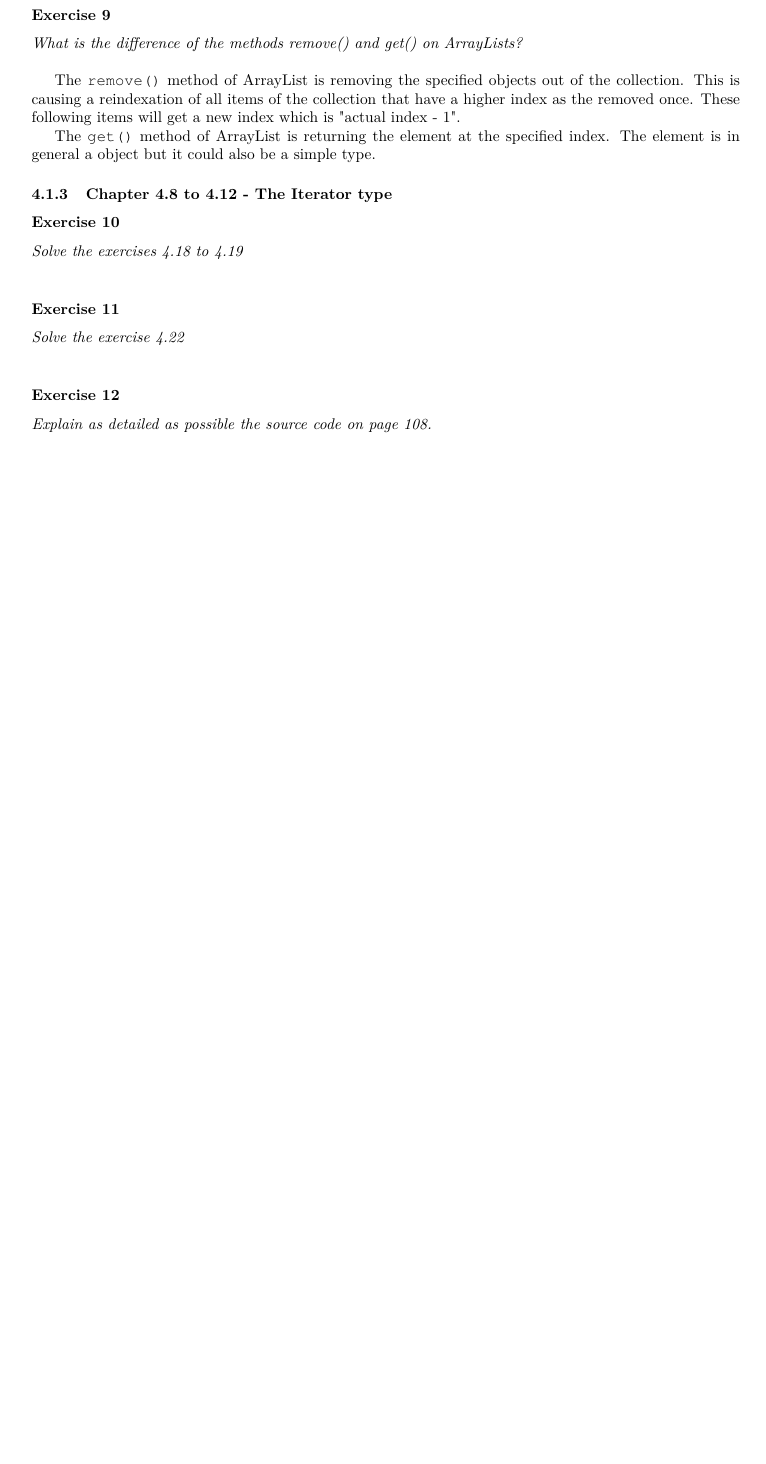
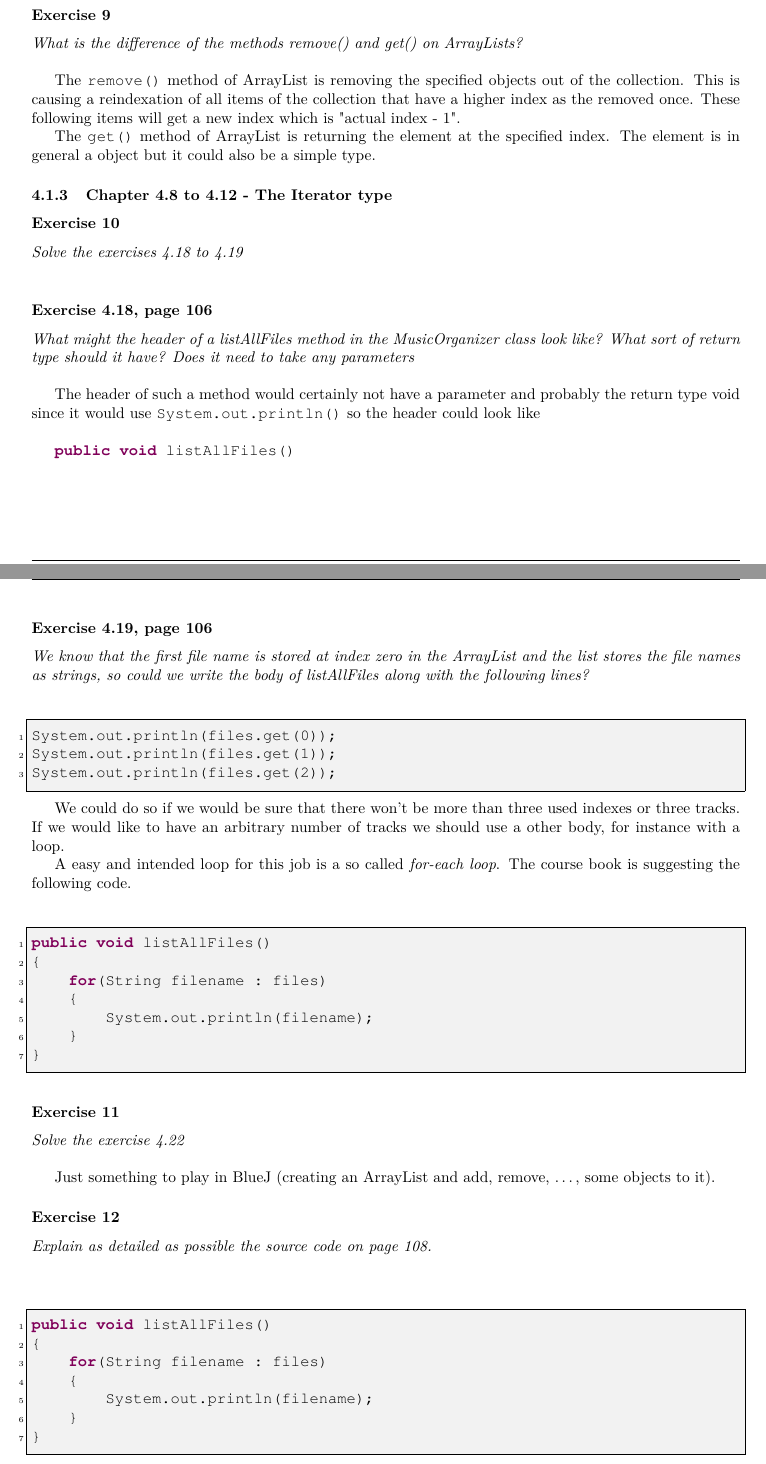
Before and after one commit to ninux/prg1, a LaTeX document (documentation/prg1.tex, which reads documentation/grouping-objects.tex): part of page 36 of 40 before the commit and two parts of pages 36 and 37 of 42 after it, the two joined at a grey line, cut so that both start at the same text, the shorter picture padded with empty space. The pictures show the PDF file documentation/prg1.pdf that the author committed with the source.

Commit message:
solved some Selfstudy-Questions for chapter 4.8 and 4.9

```diff
--- a/documentation/grouping-objects.tex
+++ b/documentation/grouping-objects.tex
@@ -167,9 +167,63 @@ also be a simple type.
 \subsubsection*{Exercise 10}
 \textit{Solve the exercises 4.18 to 4.19}\\
 
+\subsubsection*{Exercise 4.18, page 106}
+\textit{What might the header of a listAllFiles method in the MusicOrganizer
+class look like? What sort of return type should it have? Does it need to
+take any parameters}\\
+
+The header of such a method would certainly not have a parameter and
+probably the return type void since it would use
+\lstinline{System.out.println()} so the header could look like \\
+
+\lstinline{public void listAllFiles()}
+
+\subsubsection*{Exercise 4.19, page 106}
+\textit{We know that the first file name is stored at index zero in the
+ArrayList and the list stores the file names as strings, so could we write
+the body of listAllFiles along with the following lines?}
+\begin{lstlisting}
+System.out.println(files.get(0));
+System.out.println(files.get(1));
+System.out.println(files.get(2));
+\end{lstlisting}
+
+We could do so if we would be sure that there won't be more than three
+used indexes or three tracks. If we would like to have an arbitrary number
+of tracks we should use a other body, for instance with a loop.
+
+A easy and intended loop for this job is a so called \textit{for-each loop}.
+The course book is suggesting the following code.
+
+\begin{lstlisting}
+public void listAllFiles()
+{
+	for(String filename : files)
+	{
+		System.out.println(filename);
+	}
+}
+\end{lstlisting}
+
 \subsubsection*{Exercise 11}
 \textit{Solve the exercise 4.22}\\
+
+Just something to play in BlueJ (creating an ArrayList and add, remove, \dots,
+some objects to it).
 
 \subsubsection*{Exercise 12}
 \textit{Explain as detailed as possible the source code on page 108.}\\
 
+\begin{lstlisting}
+public void listAllFiles()
+{
+	for(String filename : files)
+	{
+		System.out.println(filename);
+	}
+}
+\end{lstlisting}
+
+In the first line we see the header of the method. It is declaring that the
+method is of type public, that it has no return type (void) and does not
+take any parameters.
```
Also changed, not shown: workspace/ex_4-22/src/snippet/Ex_4-22.java (added, +6 -0 lines), documentation/prg1.pdf, documentation/grouping-objects.tex (19 more changed lines), 3 other files.
